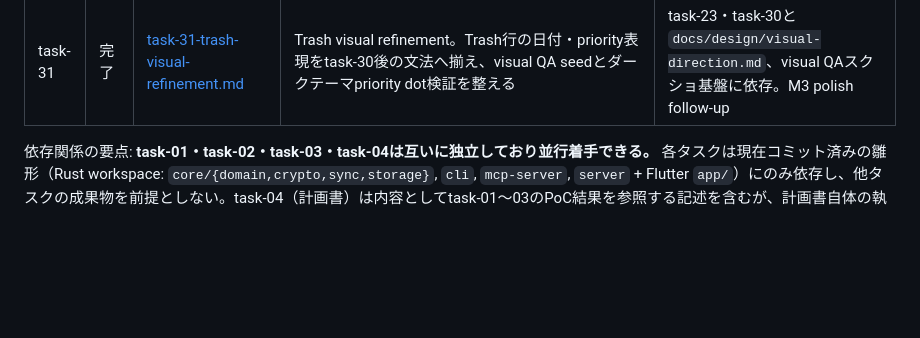
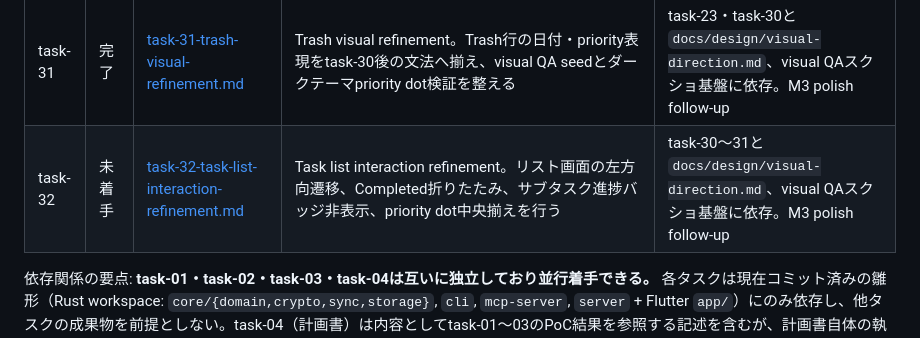
Before and after one commit to ouvill/todori, a Markdown page: docs/tasks/README.md, the part around the change. Drawn GitHub-style; blank space fills up the shorter version.

Commit message:
docs(tasks): task-32 task list refinement指示書を追加

```diff
--- a/docs/tasks/README.md
+++ b/docs/tasks/README.md
@@ -49,6 +49,7 @@
 | task-29 | 完了 | [task-29-product-experience-alignment.md](./task-29-product-experience-alignment.md) | Product experience alignment。起動直後をListsではなく既定リストのTasks体験へ寄せ、指定2枚のdesign directionに近いtask-first UIへ組み替える | task-20〜28と `docs/design/visual-direction.md` に依存。M3 polish follow-up |
 | task-30 | 完了 | [task-30-design-mood-alignment.md](./task-30-design-mood-alignment.md) | design mood alignment。ブランドタイポグラフィ(Lora/Inter)導入、タスク行メタデータのquieting、行密度圧縮、detail画面のLocal protectionチップ削除で参照画像の雰囲気へ寄せる | task-28/29と `docs/design/visual-direction.md`、visual QAスクショ基盤に依存。M3 polish follow-up |
 | task-31 | 完了 | [task-31-trash-visual-refinement.md](./task-31-trash-visual-refinement.md) | Trash visual refinement。Trash行の日付・priority表現をtask-30後の文法へ揃え、visual QA seedとダークテーマpriority dot検証を整える | task-23・task-30と `docs/design/visual-direction.md`、visual QAスクショ基盤に依存。M3 polish follow-up |
+| task-32 | 未着手 | [task-32-task-list-interaction-refinement.md](./task-32-task-list-interaction-refinement.md) | Task list interaction refinement。リスト画面の左方向遷移、Completed折りたたみ、サブタスク進捗バッジ非表示、priority dot中央揃えを行う | task-30〜31と `docs/design/visual-direction.md`、visual QAスクショ基盤に依存。M3 polish follow-up |
 
 依存関係の要点: **task-01・task-02・task-03・task-04は互いに独立しており並行着手できる。** 各タスクは現在コミット済みの雛形（Rust workspace: `core/{domain,crypto,sync,storage}`, `cli`, `mcp-server`, `server` + Flutter `app/`）にのみ依存し、他タスクの成果物を前提としない。task-04（計画書）は内容としてtask-01〜03のPoC結果を参照する記述を含むが、計画書自体の執筆はPoCの完了を待たずに着手してよい（未完了の場合は「前提: task-0Xの結果待ち」と明記すること）。
 
```
Also changed, not shown: docs/tasks/BACKLOG.md (+1 -0 lines), docs/tasks/task-32-task-list-interaction-refinement.md (added, +161 -0 lines).
